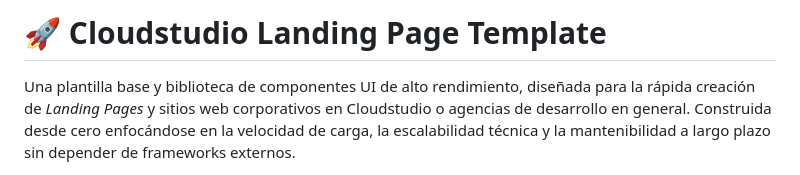
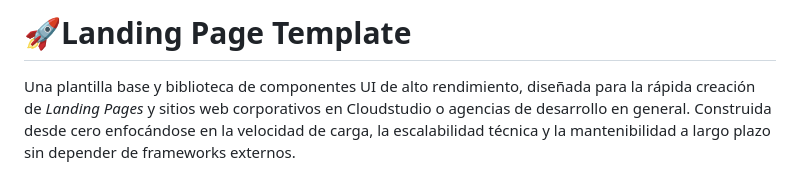
Before and after one commit to D13G0ARJ/template_landing, a Markdown page: README.md, the part around the change. GitHub-like rendering.

```diff
--- a/README.md
+++ b/README.md
@@ -1,4 +1,4 @@
-# 🚀 Cloudstudio Landing Page Template
+# 🚀Landing Page Template
 
 Una plantilla base y biblioteca de componentes UI de alto rendimiento, diseñada para la rápida creación de *Landing Pages* y sitios web corporativos en Cloudstudio o agencias de desarrollo en general. Construida desde cero enfocándose en la velocidad de carga, la escalabilidad técnica y la mantenibilidad a largo plazo sin depender de frameworks externos.
 
```
